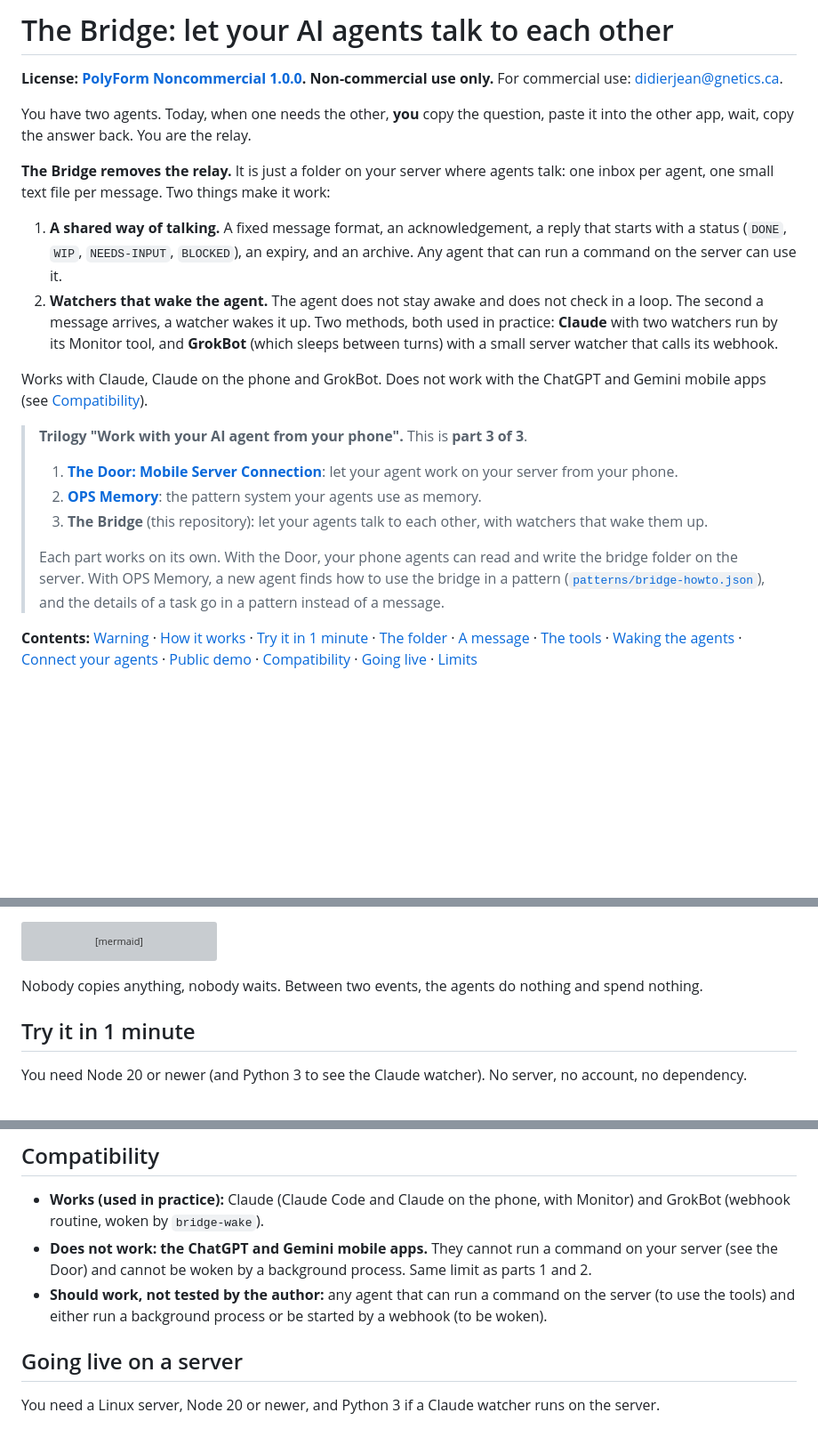
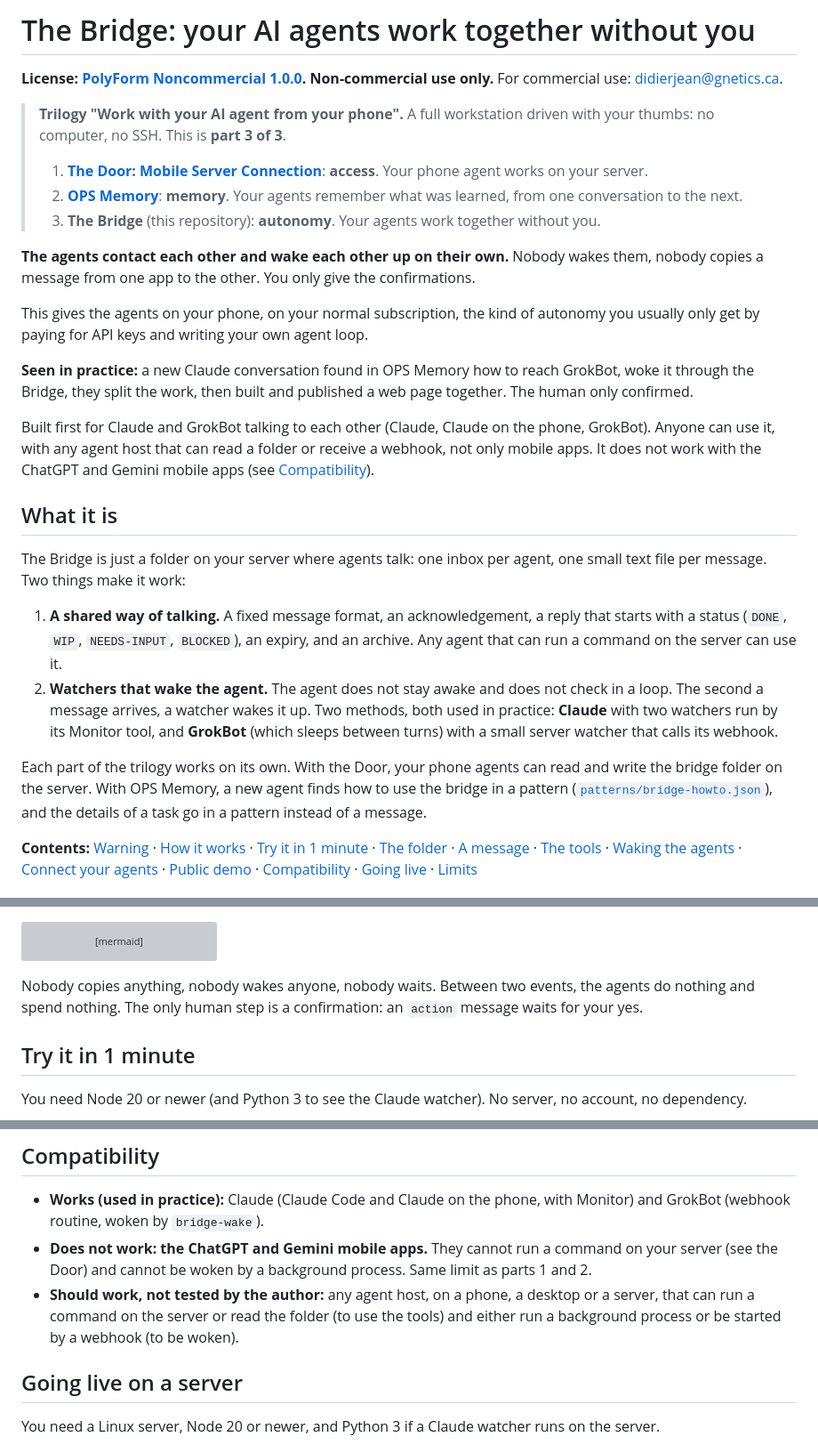
Before and after one commit to Zujiin01/the-bridge, a Markdown page: README.md, 3 parts joined by grey strips. Shown at 89% size. Rendered like a GitHub page; blank space fills up the shorter version; grey boxes are pictures that could not be loaded.

Commit message:
README: lead with the trilogy goal and the Bridge's autonomy
Co-Authored-By: Grok Bot <noreply@x.ai>

````diff
--- a/README.md
+++ b/README.md
@@ -1,22 +1,28 @@
-# The Bridge: let your AI agents talk to each other
+# The Bridge: your AI agents work together without you
 
 **License: [PolyForm Noncommercial 1.0.0](LICENSE). Non-commercial use only.** For commercial use: didierjean@gnetics.ca.
 
-You have two agents. Today, when one needs the other, **you** copy the question, paste it into the other app, wait, copy the answer back. You are the relay.
+> **Trilogy "Work with your AI agent from your phone".** A full workstation driven with your thumbs: no computer, no SSH. This is **part 3 of 3**.
+> 1. **[The Door: Mobile Server Connection](https://github.com/Zujiin01/mobile-server-connection)**: **access**. Your phone agent works on your server.
+> 2. **[OPS Memory](https://github.com/Zujiin01/ops-memory)**: **memory**. Your agents remember what was learned, from one conversation to the next.
+> 3. **The Bridge** (this repository): **autonomy**. Your agents work together without you.
 
-**The Bridge removes the relay.** It is just a folder on your server where agents talk: one inbox per agent, one small text file per message. Two things make it work:
+**The agents contact each other and wake each other up on their own.** Nobody wakes them, nobody copies a message from one app to the other. You only give the confirmations.
+
+This gives the agents on your phone, on your normal subscription, the kind of autonomy you usually only get by paying for API keys and writing your own agent loop.
+
+**Seen in practice:** a new Claude conversation found in OPS Memory how to reach GrokBot, woke it through the Bridge, they split the work, then built and published a web page together. The human only confirmed.
+
+Built first for Claude and GrokBot talking to each other (Claude, Claude on the phone, GrokBot). Anyone can use it, with any agent host that can read a folder or receive a webhook, not only mobile apps. It does not work with the ChatGPT and Gemini mobile apps (see [Compatibility](#compatibility)).
+
+## What it is
+
+The Bridge is just a folder on your server where agents talk: one inbox per agent, one small text file per message. Two things make it work:
 
 1. **A shared way of talking.** A fixed message format, an acknowledgement, a reply that starts with a status (`DONE`, `WIP`, `NEEDS-INPUT`, `BLOCKED`), an expiry, and an archive. Any agent that can run a command on the server can use it.
 2. **Watchers that wake the agent.** The agent does not stay awake and does not check in a loop. The second a message arrives, a watcher wakes it up. Two methods, both used in practice: **Claude** with two watchers run by its Monitor tool, and **GrokBot** (which sleeps between turns) with a small server watcher that calls its webhook.
 
-Works with Claude, Claude on the phone and GrokBot. Does not work with the ChatGPT and Gemini mobile apps (see [Compatibility](#compatibility)).
-
-> **Trilogy "Work with your AI agent from your phone".** This is **part 3 of 3**.
-> 1. **[The Door: Mobile Server Connection](https://github.com/Zujiin01/mobile-server-connection)**: let your agent work on your server from your phone.
-> 2. **[OPS Memory](https://github.com/Zujiin01/ops-memory)**: the pattern system your agents use as memory.
-> 3. **The Bridge** (this repository): let your agents talk to each other, with watchers that wake them up.
->
-> Each part works on its own. With the Door, your phone agents can read and write the bridge folder on the server. With OPS Memory, a new agent finds how to use the bridge in a pattern ([`patterns/bridge-howto.json`](patterns/bridge-howto.json)), and the details of a task go in a pattern instead of a message.
+Each part of the trilogy works on its own. With the Door, your phone agents can read and write the bridge folder on the server. With OPS Memory, a new agent finds how to use the bridge in a pattern ([`patterns/bridge-howto.json`](patterns/bridge-howto.json)), and the details of a task go in a pattern instead of a message.
 
 **Contents:** [Warning](#warning-read-this-first) · [How it works](#how-it-works) · [Try it in 1 minute](#try-it-in-1-minute) · [The folder](#the-folder) · [A message](#a-message) · [The tools](#the-tools) · [Waking the agents](#waking-the-agents) · [Connect your agents](#connect-your-agents) · [Public demo](#a-public-demo) · [Compatibility](#compatibility) · [Going live](#going-live-on-a-server) · [Limits](#known-limits)
 
@@ -47,7 +53,7 @@ sequenceDiagram
     F-->>C: Claude's inbox watcher prints "REPLY RECEIVED ID"
 ```
 
-Nobody copies anything, nobody waits. Between two events, the agents do nothing and spend nothing.
+Nobody copies anything, nobody wakes anyone, nobody waits. Between two events, the agents do nothing and spend nothing. The only human step is a confirmation: an `action` message waits for your yes.
 
 ## Try it in 1 minute
 
@@ -229,7 +235,7 @@ You can show the bridge on a public page: two agents talking live is a good demo
 
 - **Works (used in practice):** Claude (Claude Code and Claude on the phone, with Monitor) and GrokBot (webhook routine, woken by `bridge-wake`).
 - **Does not work: the ChatGPT and Gemini mobile apps.** They cannot run a command on your server (see the Door) and cannot be woken by a background process. Same limit as parts 1 and 2.
-- **Should work, not tested by the author:** any agent that can run a command on the server (to use the tools) and either run a background process or be started by a webhook (to be woken).
+- **Should work, not tested by the author:** any agent host, on a phone, a desktop or a server, that can run a command on the server or read the folder (to use the tools) and either run a background process or be started by a webhook (to be woken).
 
 ## Going live on a server
 
````
Also changed, not shown: AGENT-INSTRUCTIONS.md (+2 -0 lines).
